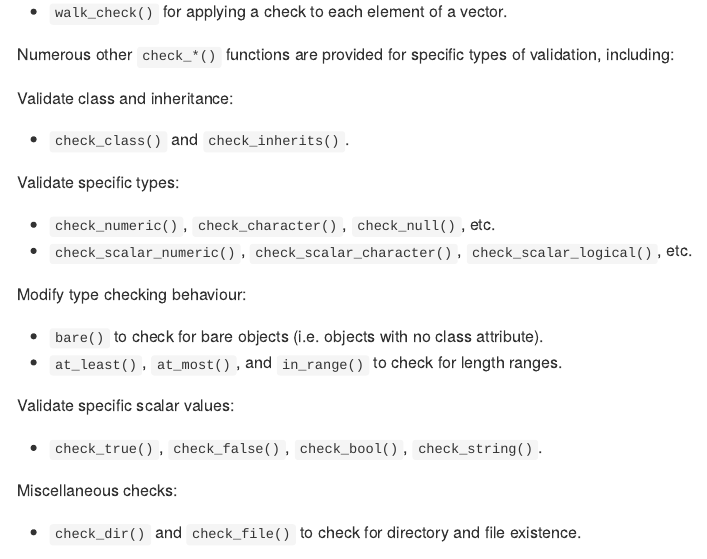
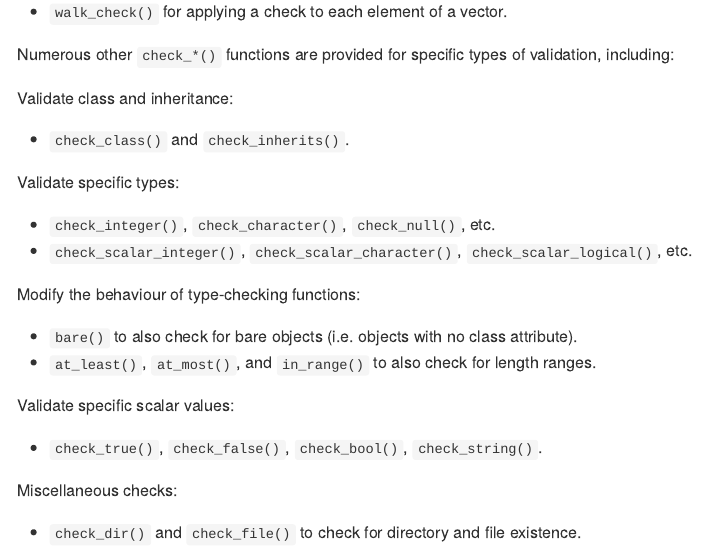
Before and after one commit to LJ-Jenkins/favr, an R Markdown document (README.Rmd): the page in a window 1100 px wide, from 330 px down. The pictures show the output file README.md that the author committed with the source, drawn offline in the style of GitHub; badge pictures from the web are left out.

Commit message:
readme clarification

```diff
--- a/README.Rmd
+++ b/README.Rmd
@@ -37,13 +37,13 @@ Validate class and inheritance:
 
 Validate specific types:
 
-* `check_numeric()`, `check_character()`, `check_null()`, etc.
-* `check_scalar_numeric()`, `check_scalar_character()`, `check_scalar_logical()`, etc.
+* `check_integer()`, `check_character()`, `check_null()`, etc.
+* `check_scalar_integer()`, `check_scalar_character()`, `check_scalar_logical()`, etc.
 
-Modify type checking behaviour:
+Modify the behaviour of type-checking functions:
 
-* `bare()` to check for bare objects (i.e. objects with no class attribute).
-* `at_least()`, `at_most()`, and `in_range()` to check for length ranges.
+* `bare()` to also check for bare objects (i.e. objects with no class attribute).
+* `at_least()`, `at_most()`, and `in_range()` to also check for length ranges.
 
 Validate specific scalar values:
 
```
Also changed, not shown: README.md.
